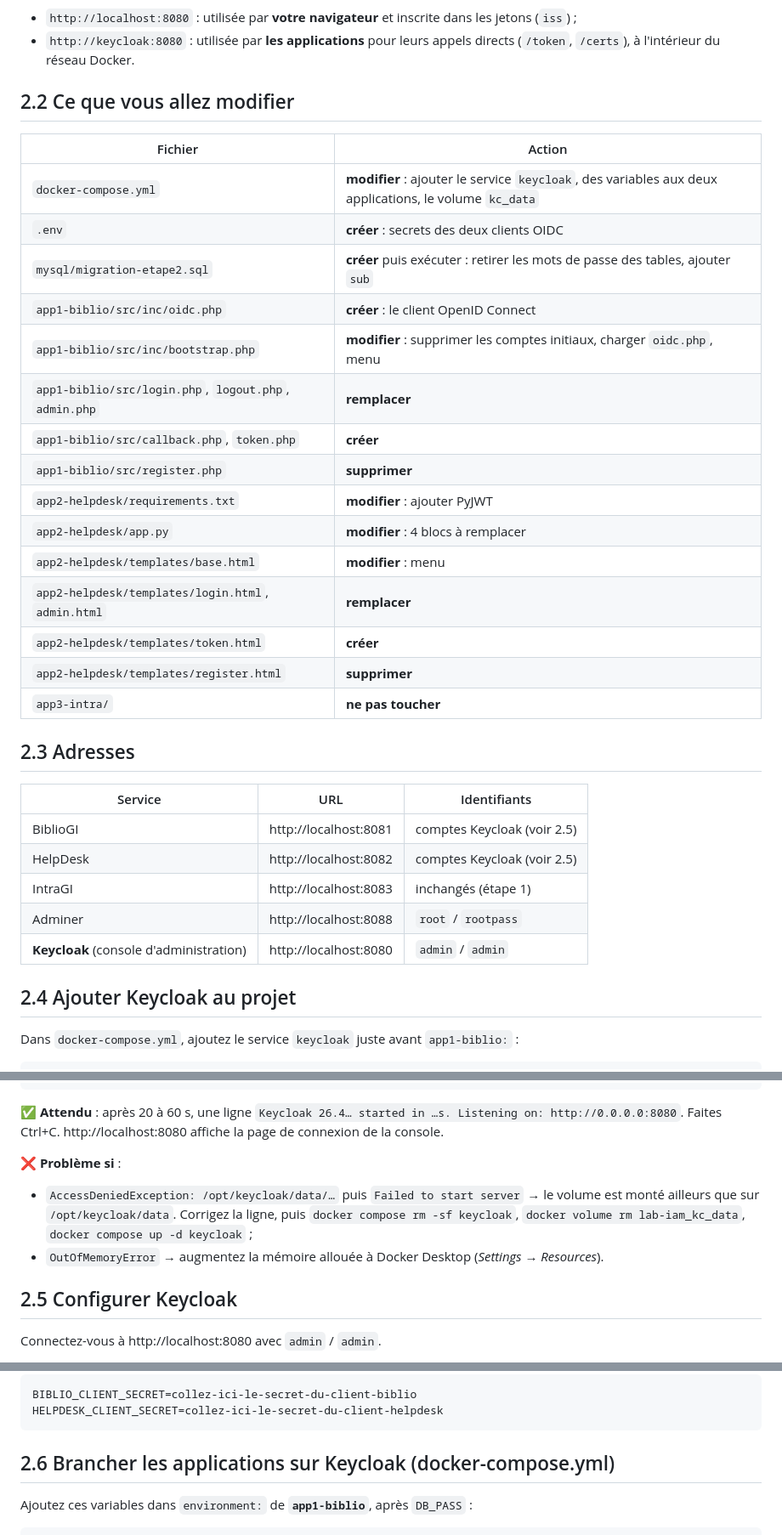
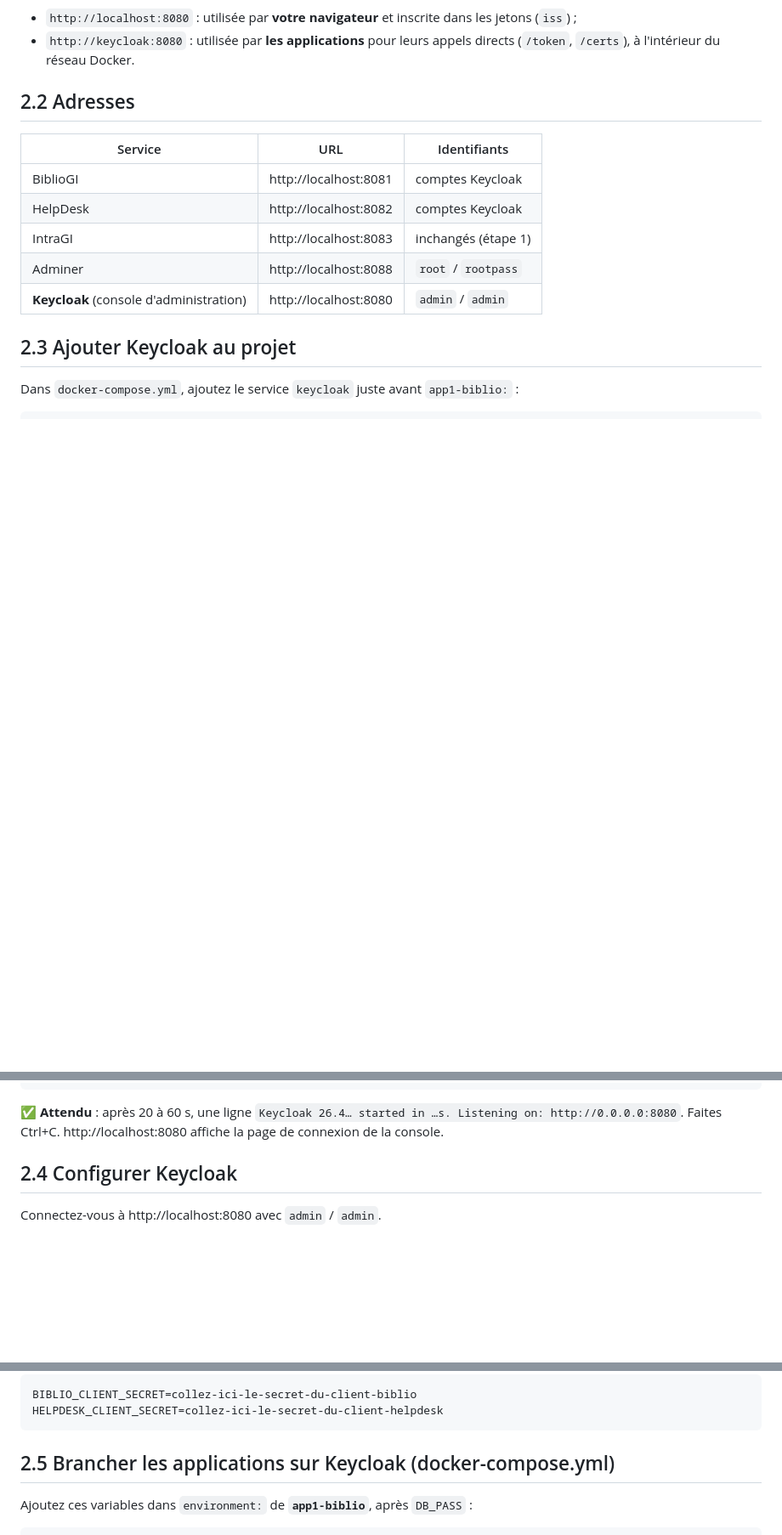
Before and after one commit to nasri-lab/introduction-cybersecurity, a Markdown page: labs/lab6-bis.md, 3 parts joined by grey strips. Shown at 85% size. GitHub-like rendering; blank space fills up the shorter version.

````diff
--- a/labs/lab6-bis.md
+++ b/labs/lab6-bis.md
@@ -246,37 +246,17 @@ Deux adresses de Keycloak coexistent, et c'est voulu :
 - `http://keycloak:8080` : utilisée par **les applications** pour leurs appels directs (`/token`, `/certs`),
   à l'intérieur du réseau Docker.
 
-## 2.2 Ce que vous allez modifier
-
-| Fichier | Action |
-|---------|--------|
-| `docker-compose.yml` | **modifier** : ajouter le service `keycloak`, des variables aux deux applications, le volume `kc_data` |
-| `.env` | **créer** : secrets des deux clients OIDC |
-| `mysql/migration-etape2.sql` | **créer** puis exécuter : retirer les mots de passe des tables, ajouter `sub` |
-| `app1-biblio/src/inc/oidc.php` | **créer** : le client OpenID Connect |
-| `app1-biblio/src/inc/bootstrap.php` | **modifier** : supprimer les comptes initiaux, charger `oidc.php`, menu |
-| `app1-biblio/src/login.php`, `logout.php`, `admin.php` | **remplacer** |
-| `app1-biblio/src/callback.php`, `token.php` | **créer** |
-| `app1-biblio/src/register.php` | **supprimer** |
-| `app2-helpdesk/requirements.txt` | **modifier** : ajouter PyJWT |
-| `app2-helpdesk/app.py` | **modifier** : 4 blocs à remplacer |
-| `app2-helpdesk/templates/base.html` | **modifier** : menu |
-| `app2-helpdesk/templates/login.html`, `admin.html` | **remplacer** |
-| `app2-helpdesk/templates/token.html` | **créer** |
-| `app2-helpdesk/templates/register.html` | **supprimer** |
-| `app3-intra/` | **ne pas toucher** |
-
-## 2.3 Adresses
+## 2.2 Adresses
 
 | Service | URL | Identifiants |
 |---------|-----|--------------|
-| BiblioGI | http://localhost:8081 | comptes Keycloak (voir 2.5) |
-| HelpDesk | http://localhost:8082 | comptes Keycloak (voir 2.5) |
+| BiblioGI | http://localhost:8081 | comptes Keycloak |
+| HelpDesk | http://localhost:8082 | comptes Keycloak |
 | IntraGI | http://localhost:8083 | inchangés (étape 1) |
 | Adminer | http://localhost:8088 | `root` / `rootpass` |
 | **Keycloak** (console d'administration) | http://localhost:8080 | `admin` / `admin` |
 
-## 2.4 Ajouter Keycloak au projet
+## 2.3 Ajouter Keycloak au projet
 
 Dans `docker-compose.yml`, ajoutez le service `keycloak` juste avant `app1-biblio:` :
 
@@ -313,13 +293,7 @@ docker compose logs -f keycloak
 ✅ **Attendu** : après 20 à 60 s, une ligne `Keycloak 26.4… started in …s. Listening on: http://0.0.0.0:8080`.
 Faites Ctrl+C. http://localhost:8080 affiche la page de connexion de la console.
 
-❌ **Problème si** :
-- `AccessDeniedException: /opt/keycloak/data/…` puis `Failed to start server` → le volume est monté ailleurs que
-  sur `/opt/keycloak/data`. Corrigez la ligne, puis `docker compose rm -sf keycloak`, `docker volume rm lab-iam_kc_data`,
-  `docker compose up -d keycloak` ;
-- `OutOfMemoryError` → augmentez la mémoire allouée à Docker Desktop (*Settings* → *Resources*).
-
-## 2.5 Configurer Keycloak
+## 2.4 Configurer Keycloak
 
 Connectez-vous à http://localhost:8080 avec `admin` / `admin`.
 
@@ -382,7 +379,7 @@ BIBLIO_CLIENT_SECRET=collez-ici-le-secret-du-client-biblio
 HELPDESK_CLIENT_SECRET=collez-ici-le-secret-du-client-helpdesk
 ```
 
-## 2.6 Brancher les applications sur Keycloak (docker-compose.yml)
+## 2.5 Brancher les applications sur Keycloak (docker-compose.yml)
 
 Ajoutez ces variables dans `environment:` de **`app1-biblio`**, après `DB_PASS` :
 
````
Also changed, not shown: other parts of labs/lab6-bis.md (+28 -5 lines).
